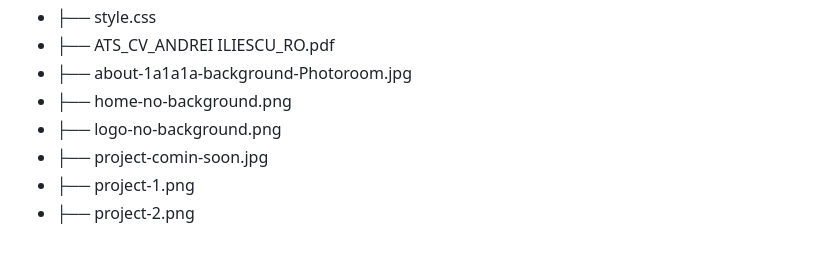
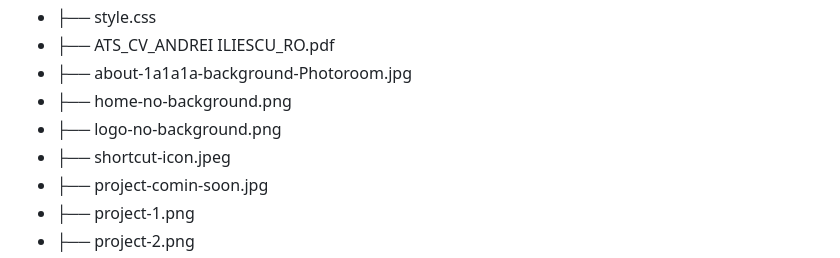
Before and after one commit to xAndreiix/Andrei-Iliescu-Portfolio, a Markdown page: README.md, the part around the change. GitHub-like rendering.

```diff
--- a/README.md
+++ b/README.md
@@ -86,6 +86,7 @@ Acest website este realizat exclusiv în HTML și CSS, fără framework-uri sau
 - ├── about-1a1a1a-background-Photoroom.jpg
 - ├── home-no-background.png
 - ├── logo-no-background.png
+- ├── shortcut-icon.jpeg
 - ├── project-comin-soon.jpg
 - ├── project-1.png
 - ├── project-2.png
```
